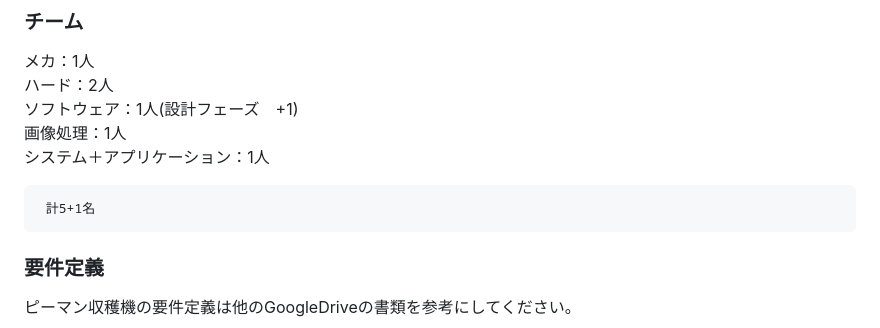
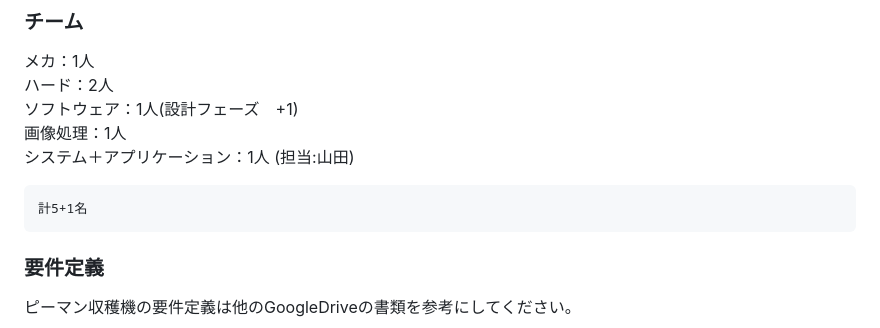
Before and after one commit to oryusan0214/pepper_harvester, a Markdown page: README.md, the part around the change. Drawn GitHub-style.

Commit message:
EDIT:README.mdの編集

```diff
--- a/README.md
+++ b/README.md
@@ -59,9 +59,9 @@
   ハード：2人
   ソフトウェア：1人(設計フェーズ　+1)
   画像処理：1人
-  システム＋アプリケーション：1人
+  システム＋アプリケーション：1人  (担当:山田)
 
-     計5+1名
+    計5+1名
 
 
 ### 要件定義
```
